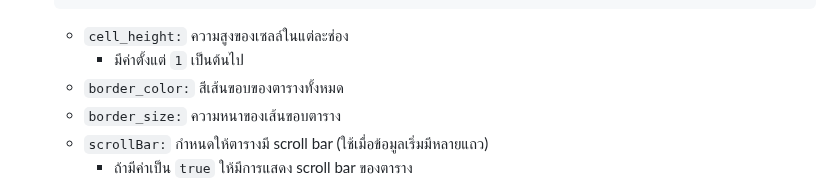
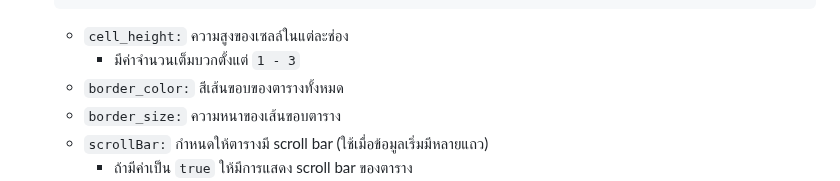
Before and after one commit to xstylizt/automerged-modified-table, a Markdown page: README.md, the part around the change. GitHub-like rendering.

````diff
--- a/README.md
+++ b/README.md
@@ -122,7 +122,7 @@
    ```
 
    * `cell_height:` ความสูงของเซลล์ในแต่ละช่อง
-     * มีค่าตั้งแต่ `1` เป็นต้นไป
+     * มีค่าจำนวนเต็มบวกตั้งแต่ `1 - 3`
    * `border_color:` สีเส้นขอบของตารางทั้งหมด
    * `border_size:` ความหนาของเส้นขอบตาราง
    * `scrollBar:` กำหนดให้ตารางมี scroll bar (ใช้เมื่อข้อมูลเริ่มมีหลายแถว)
````
